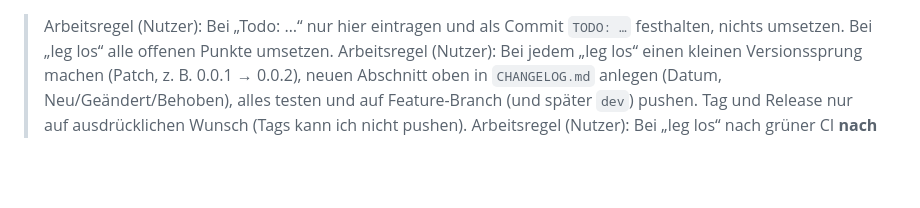
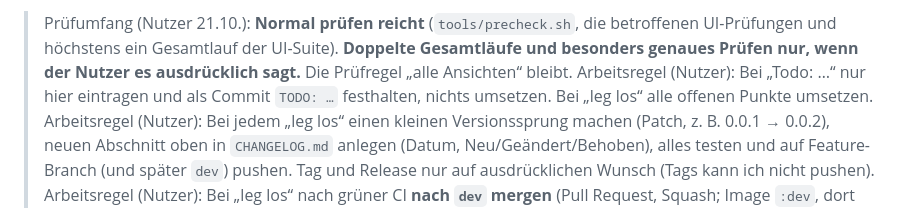
Before and after one commit to p5lukas/p5converter, a Markdown page: TODO.md, the part around the change. GitHub-like rendering; blank space fills up the shorter version.

Commit message:
TODO: Arbeitsregel Prüfumfang (normal prüfen, doppelt nur auf Ansage)
Co-Authored-By: Claude Sonnet 5.5 <noreply@anthropic.com>
Claude-Session: https://claude.ai/code/session_018iF5F6pbGo9NtDogVcNwkC

```diff
--- a/TODO.md
+++ b/TODO.md
@@ -1,3 +1,4 @@
+> Prüfumfang (Nutzer 21.10.): **Normal prüfen reicht** (`tools/precheck.sh`, die betroffenen UI-Prüfungen und höchstens ein Gesamtlauf der UI-Suite). **Doppelte Gesamtläufe und besonders genaues Prüfen nur, wenn der Nutzer es ausdrücklich sagt.** Die Prüfregel „alle Ansichten“ bleibt.
 > Arbeitsregel (Nutzer): Bei „Todo: …“ nur hier eintragen und als Commit `TODO: …` festhalten, nichts umsetzen. Bei „leg los“ alle offenen Punkte umsetzen.
 > Arbeitsregel (Nutzer): Bei jedem „leg los“ einen kleinen Versionssprung machen (Patch, z. B. 0.0.1 → 0.0.2), neuen Abschnitt oben in `CHANGELOG.md` anlegen (Datum, Neu/Geändert/Behoben), alles testen und auf Feature-Branch (und später `dev`) pushen. Tag und Release nur auf ausdrücklichen Wunsch (Tags kann ich nicht pushen).
 > Arbeitsregel (Nutzer): Bei „leg los“ nach grüner CI **nach `dev` mergen** (Pull Request, Squash; Image `:dev`, dort testet der Nutzer zuerst). **Nach `main` nur, wenn der Nutzer es sagt** („passt so, nach main“; Pull Request `dev` → `main`, Merge-Commit). Wie bei p5assets.
```
